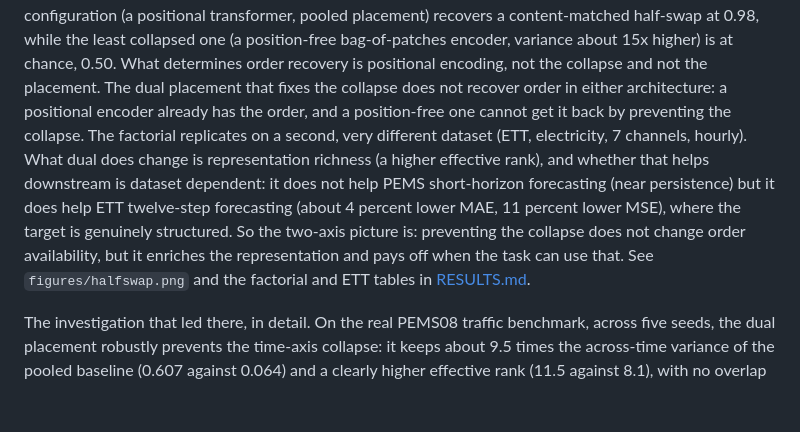
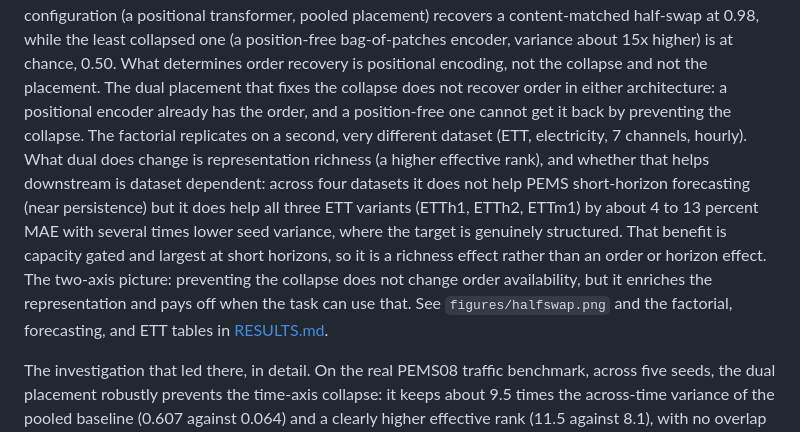
Before and after one commit to MrRobotop/ChronoJEPA, a Markdown page: README.md, the part around the change. Drawn GitHub-style; blank space fills up the shorter version.

```diff
--- a/README.md
+++ b/README.md
@@ -43,12 +43,14 @@ the collapse and not the placement. The dual placement that fixes the collapse d
 order in either architecture: a positional encoder already has the order, and a position-free one
 cannot get it back by preventing the collapse. The factorial replicates on a second, very
 different dataset (ETT, electricity, 7 channels, hourly). What dual does change is representation
-richness (a higher effective rank), and whether that helps downstream is dataset dependent: it
-does not help PEMS short-horizon forecasting (near persistence) but it does help ETT twelve-step
-forecasting (about 4 percent lower MAE, 11 percent lower MSE), where the target is genuinely
-structured. So the two-axis picture is: preventing the collapse does not change order
-availability, but it enriches the representation and pays off when the task can use that. See
-`figures/halfswap.png` and the factorial and ETT tables in [RESULTS.md](RESULTS.md).
+richness (a higher effective rank), and whether that helps downstream is dataset dependent: across
+four datasets it does not help PEMS short-horizon forecasting (near persistence) but it does help
+all three ETT variants (ETTh1, ETTh2, ETTm1) by about 4 to 13 percent MAE with several times lower
+seed variance, where the target is genuinely structured. That benefit is capacity gated and
+largest at short horizons, so it is a richness effect rather than an order or horizon effect. The
+two-axis picture: preventing the collapse does not change order availability, but it enriches the
+representation and pays off when the task can use that. See `figures/halfswap.png` and the
+factorial, forecasting, and ETT tables in [RESULTS.md](RESULTS.md).
 
 The investigation that led there, in detail. On the real PEMS08 traffic benchmark, across five
 seeds, the dual placement robustly prevents
```
Also changed, not shown: PLAN.md (+7 -5 lines), RESULTS.md (+38 -23 lines).
